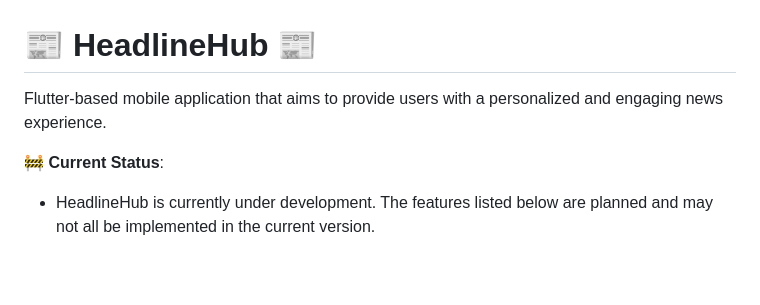
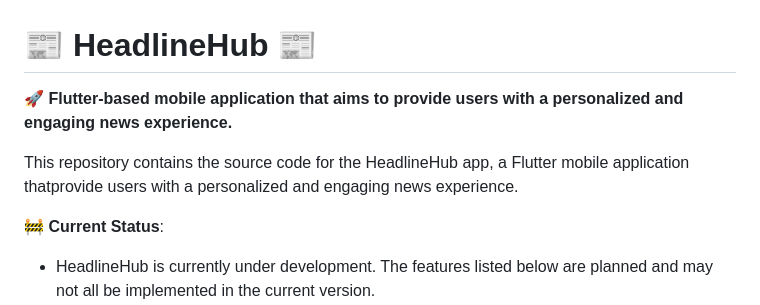
Before and after one commit to headlinehubtech/headlinehub, a Markdown page: README.md, the part around the change. GitHub-like rendering; blank space fills up the shorter version.

```diff
--- a/README.md
+++ b/README.md
@@ -1,6 +1,8 @@
 # 📰 HeadlineHub  📰
 
-Flutter-based mobile application that aims to provide users with a personalized and engaging news experience.
+**🚀 Flutter-based mobile application that aims to provide users with a personalized and engaging news experience.**
+
+This repository contains the source code for the HeadlineHub app, a Flutter mobile application thatprovide users with a personalized and engaging news experience.
 
 **🚧 Current Status**:
 * HeadlineHub is currently under development. The features listed below are planned and may not all be implemented in the current version.
```
